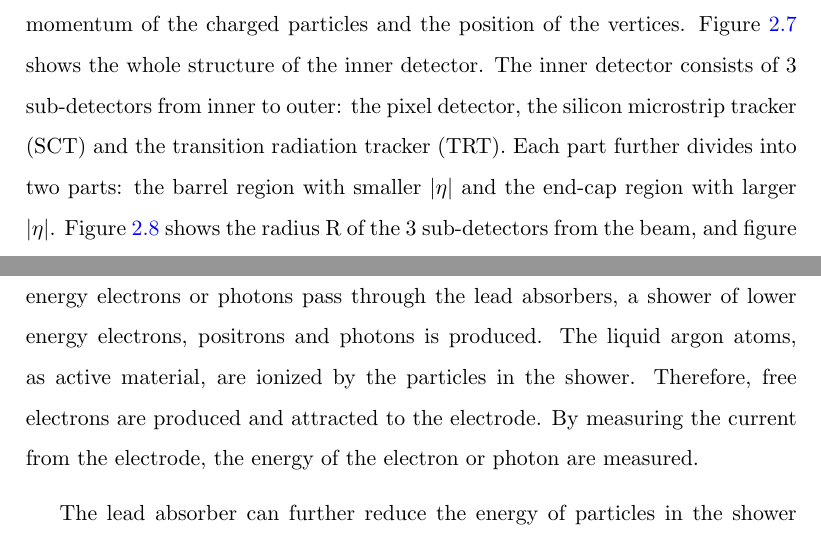
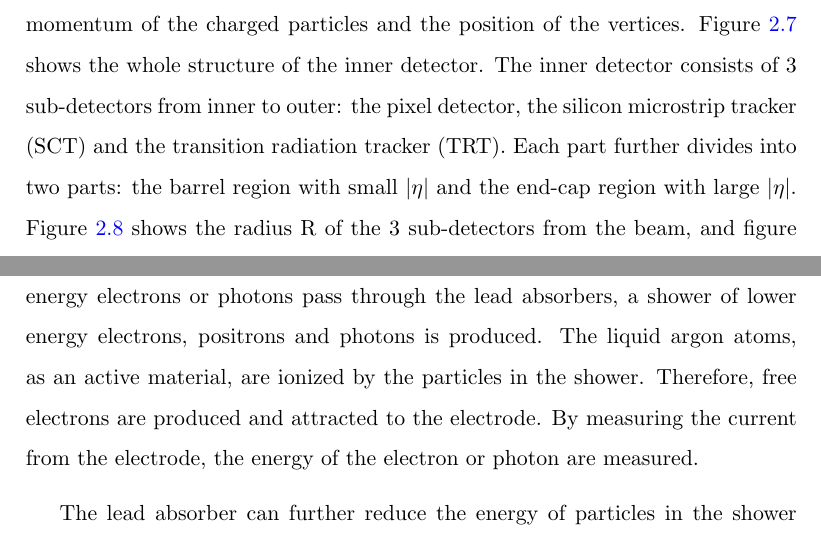
Before and after one commit to samuello1228/thesis, a LaTeX thesis (thesis.tex, which reads chapters/detector.tex): two parts of pages 36 and 43 of 119, joined at a grey line, cut so that both start at the same text. Compiled offline with pdfLaTeX.

Commit message:
update detector

```diff
--- a/chapters/detector.tex
+++ b/chapters/detector.tex
@@ -180,7 +180,7 @@ For each collision, thousands of particles will be produced within $|\eta| < 2.5
 It measures the tracks of charged particles, the momentum of the charged particles and the position of the vertices.
 Figure \ref{fig:detector_inner_whole} shows the whole structure of the inner detector.
 The inner detector consists of 3 sub-detectors from inner to outer: the pixel detector, the silicon microstrip tracker (SCT) and the transition radiation tracker (TRT).
-Each part further divides into two parts: the barrel region with smaller $|\eta|$ and the end-cap region with larger $|\eta|$.
+Each part further divides into two parts: the barrel region with small $|\eta|$ and the end-cap region with large $|\eta|$.
 Figure \ref{fig:detector_inner_detail} shows the radius R of the 3 sub-detectors from the beam, and figure \ref{fig:detector_inner_size} shows the shapes and the orientations of each sensor and the $\eta$ coverage, in both the barrel and the end-cap regions.
 The $\eta$ coverage for the inner detector is $|\eta| < 2.5$.
 The shapes and the orientations of the sensors are different in the barrel and the end-cap regions.
@@ -310,7 +310,7 @@ A layer of absorbers is made of a lead plate, to which two stainless-steel sheet
 The thickness of the lead plate is 1.53 mm for $|\eta| < 0.8$ and 1.13 mm for $|\eta| > 0.8$ in the barrel region, and 1.7 mm for $|\eta| < 2.5$ and 2.2 mm for $|\eta| > 2.5$ in the end-cap region.
 A layer of electrode is made of three conductive copper layers, which are separated by insulating polyimide sheets.
 When high energy electrons or photons pass through the lead absorbers, a shower of lower energy electrons, positrons and photons is produced.
-The liquid argon atoms, as active material, are ionized by the particles in the shower.
+The liquid argon atoms, as an active material, are ionized by the particles in the shower.
 Therefore, free electrons are produced and attracted to the electrode.
 By measuring the current from the electrode, the energy of the electron or photon are measured.
 
```
